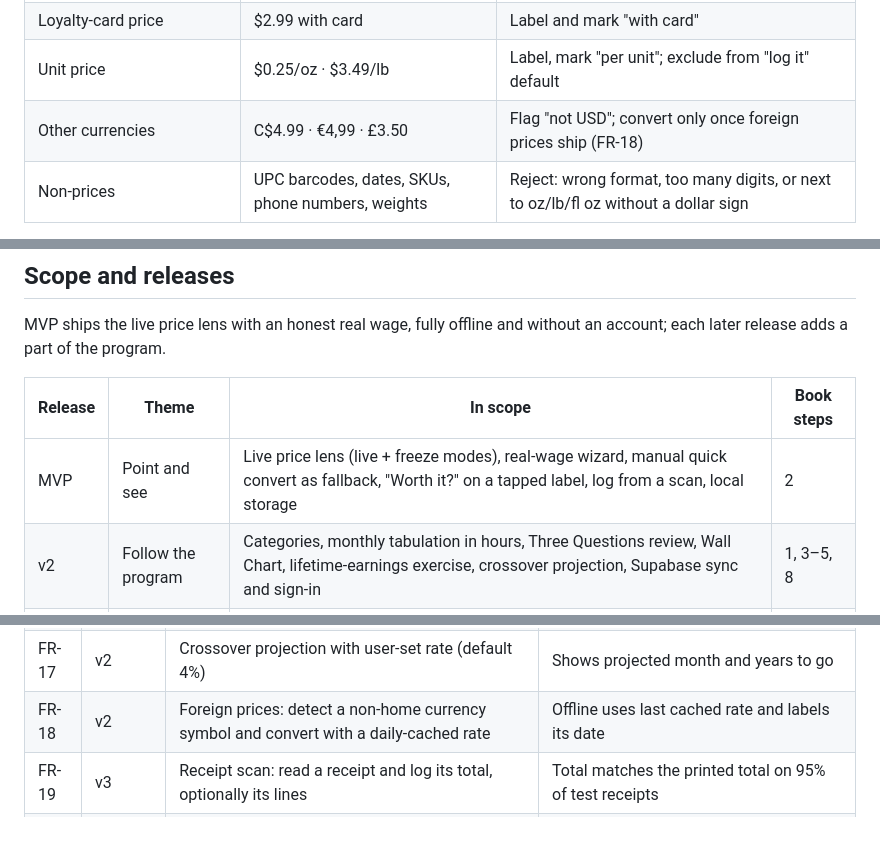
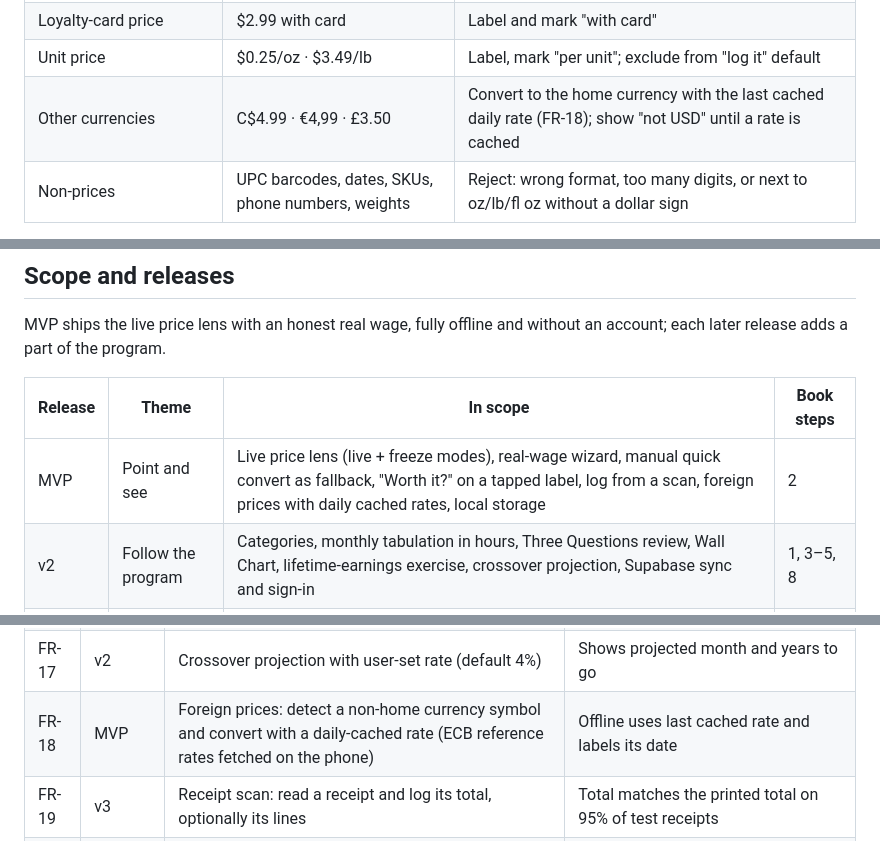
Before and after one commit to suryasurakhman-spec/life-energy, a Markdown page: docs/prd.md, 3 parts joined by grey strips. GitHub-like rendering.

```diff
--- a/docs/prd.md
+++ b/docs/prd.md
@@ -155,7 +155,7 @@ The lens runs entirely on-device: each camera frame is read by ML Kit, prices ar
 | Sale tag, two prices | Was $5.99 Now $3.99 · Reg. $5.99 | Label both; highlight the lower as the price paid |
 | Loyalty-card price | $2.99 with card | Label and mark "with card" |
 | Unit price | $0.25/oz · $3.49/lb | Label, mark "per unit"; exclude from "log it" default |
-| Other currencies | C$4.99 · €4,99 · £3.50 | Flag "not USD"; convert only once foreign prices ship (FR-18) |
+| Other currencies | C$4.99 · €4,99 · £3.50 | Convert to the home currency with the last cached daily rate (FR-18); show "not USD" until a rate is cached |
 | Non-prices | UPC barcodes, dates, SKUs, phone numbers, weights | Reject: wrong format, too many digits, or next to oz/lb/fl oz without a dollar sign |
 
 **USD detection**
@@ -180,7 +180,7 @@ MVP ships the live price lens with an honest real wage, fully offline and withou
 
 | Release | Theme | In scope | Book steps |
 | --- | --- | --- | --- |
-| MVP | Point and see | Live price lens (live + freeze modes), real-wage wizard, manual quick convert as fallback, "Worth it?" on a tapped label, log from a scan, local storage | 2 |
+| MVP | Point and see | Live price lens (live + freeze modes), real-wage wizard, manual quick convert as fallback, "Worth it?" on a tapped label, log from a scan, foreign prices with daily cached rates, local storage | 2 |
 | v2 | Follow the program | Categories, monthly tabulation in hours, Three Questions review, Wall Chart, lifetime-earnings exercise, crossover projection, Supabase sync and sign-in | 1, 3–5, 8 |
 | v3 | Beyond the shelf | Receipt scan to log a whole purchase, menu mode, share sheet for online prices, home-screen widget, CSV import, household mode | 6, 7, 9 |
 
@@ -207,7 +207,7 @@ Each requirement has an ID, a release and a testable acceptance criterion; MVP i
 | FR-15 | v2 | Three Questions review per category (+, −, 0) with a month-start reminder | Review saved per month |
 | FR-16 | v2 | Wall Chart: income, expenses, investment income lines | 36 months render smoothly; pinch to zoom |
 | FR-17 | v2 | Crossover projection with user-set rate (default 4%) | Shows projected month and years to go |
-| FR-18 | v2 | Foreign prices: detect a non-home currency symbol and convert with a daily-cached rate | Offline uses last cached rate and labels its date |
+| FR-18 | MVP | Foreign prices: detect a non-home currency symbol and convert with a daily-cached rate (ECB reference rates fetched on the phone) | Offline uses last cached rate and labels its date |
 | FR-19 | v3 | Receipt scan: read a receipt and log its total, optionally its lines | Total matches the printed total on 95% of test receipts |
 | FR-20 | v3 | Menu mode, share sheet for online prices, home-screen widget, CSV import, household mode | Each ships behind its own flag |
 
```
Also changed, not shown: other parts of docs/prd.md (+2 -2 lines), CLAUDE.md (+2 -2 lines).
